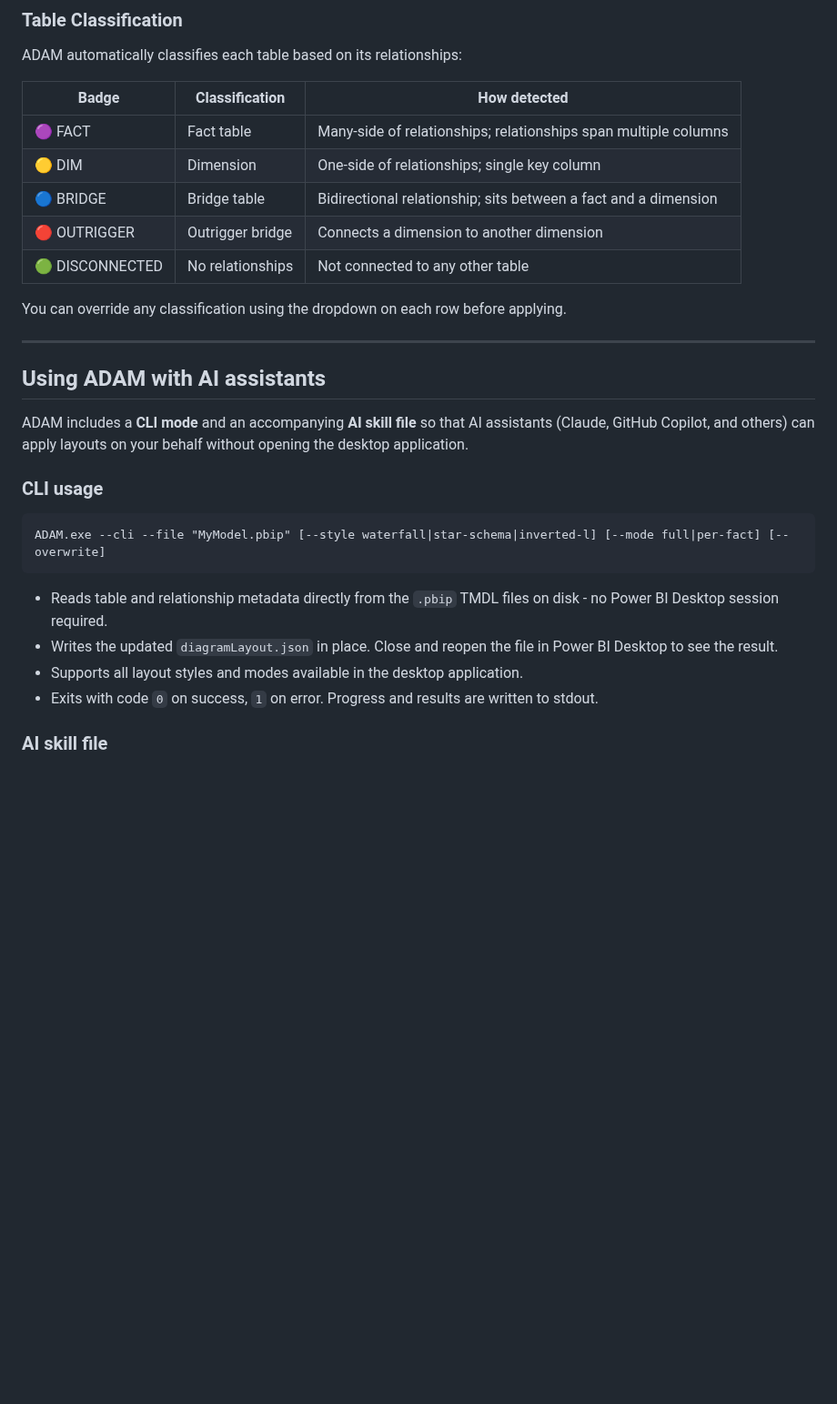
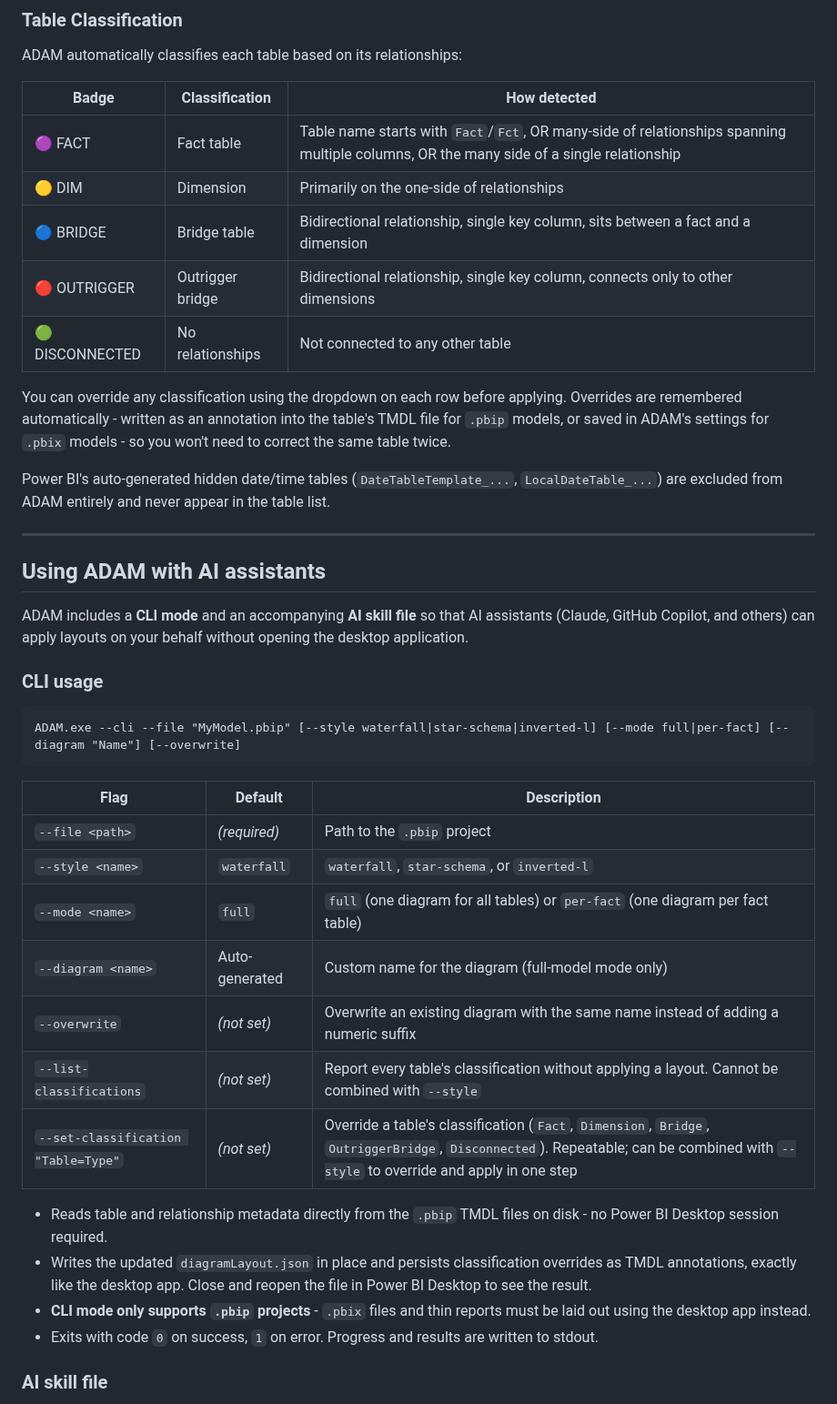
Before and after one commit to GreyskullAnalytics/Automated-Diagram-Arrangement-for-Models, a Markdown page: README.md, the part around one of its changes. Shown at 91% size. Rendered like a GitHub page; blank space fills up the shorter version.

````diff
--- a/README.md
+++ b/README.md
@@ -107,13 +123,15 @@ ADAM automatically classifies each table based on its relationships:
 
 | Badge | Classification | How detected |
 |-------|---------------|--------------|
-| 🟣 FACT | Fact table | Many-side of relationships; relationships span multiple columns |
-| 🟡 DIM | Dimension | One-side of relationships; single key column |
-| 🔵 BRIDGE | Bridge table | Bidirectional relationship; sits between a fact and a dimension |
-| 🔴 OUTRIGGER | Outrigger bridge | Connects a dimension to another dimension |
+| 🟣 FACT | Fact table | Table name starts with `Fact`/`Fct`, OR many-side of relationships spanning multiple columns, OR the many side of a single relationship |
+| 🟡 DIM | Dimension | Primarily on the one-side of relationships |
+| 🔵 BRIDGE | Bridge table | Bidirectional relationship, single key column, sits between a fact and a dimension |
+| 🔴 OUTRIGGER | Outrigger bridge | Bidirectional relationship, single key column, connects only to other dimensions |
 | 🟢 DISCONNECTED | No relationships | Not connected to any other table |
 
-You can override any classification using the dropdown on each row before applying.
+You can override any classification using the dropdown on each row before applying. Overrides are remembered automatically - written as an annotation into the table's TMDL file for `.pbip` models, or saved in ADAM's settings for `.pbix` models - so you won't need to correct the same table twice.
+
+Power BI's auto-generated hidden date/time tables (`DateTableTemplate_...`, `LocalDateTable_...`) are excluded from ADAM entirely and never appear in the table list.
 
 ---
 
@@ -124,12 +142,22 @@ ADAM includes a **CLI mode** and an accompanying **AI skill file** so that AI as
 ### CLI usage
 
 ```
-ADAM.exe --cli --file "MyModel.pbip" [--style waterfall|star-schema|inverted-l] [--mode full|per-fact] [--overwrite]
+ADAM.exe --cli --file "MyModel.pbip" [--style waterfall|star-schema|inverted-l] [--mode full|per-fact] [--diagram "Name"] [--overwrite]
 ```
 
+| Flag | Default | Description |
+|------|---------|-------------|
+| `--file <path>` | *(required)* | Path to the `.pbip` project |
+| `--style <name>` | `waterfall` | `waterfall`, `star-schema`, or `inverted-l` |
+| `--mode <name>` | `full` | `full` (one diagram for all tables) or `per-fact` (one diagram per fact table) |
+| `--diagram <name>` | Auto-generated | Custom name for the diagram (full-model mode only) |
+| `--overwrite` | *(not set)* | Overwrite an existing diagram with the same name instead of adding a numeric suffix |
+| `--list-classifications` | *(not set)* | Report every table's classification without applying a layout. Cannot be combined with `--style` |
+| `--set-classification "Table=Type"` | *(not set)* | Override a table's classification (`Fact`, `Dimension`, `Bridge`, `OutriggerBridge`, `Disconnected`). Repeatable; can be combined with `--style` to override and apply in one step |
+
 - Reads table and relationship metadata directly from the `.pbip` TMDL files on disk - no Power BI Desktop session required.
-- Writes the updated `diagramLayout.json` in place. Close and reopen the file in Power BI Desktop to see the result.
-- Supports all layout styles and modes available in the desktop application.
+- Writes the updated `diagramLayout.json` in place and persists classification overrides as TMDL annotations, exactly like the desktop app. Close and reopen the file in Power BI Desktop to see the result.
+- **CLI mode only supports `.pbip` projects** - `.pbix` files and thin reports must be laid out using the desktop app instead.
 - Exits with code `0` on success, `1` on error. Progress and results are written to stdout.
 
 ### AI skill file
````
Also changed, not shown: other parts of README.md (+23 -5 lines), docs/icon.png, docs/screenshot.png, docs/screenshot2.png (added).
